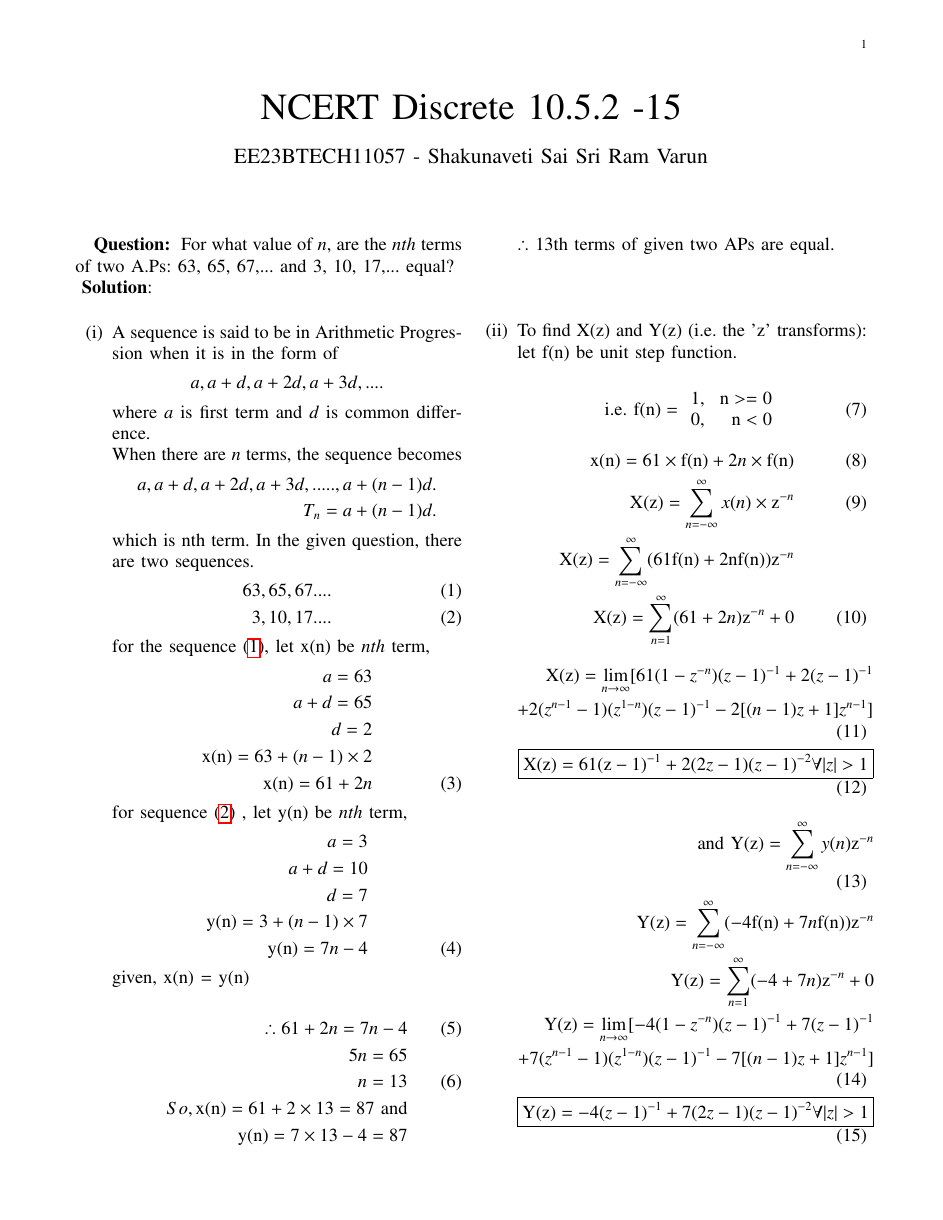
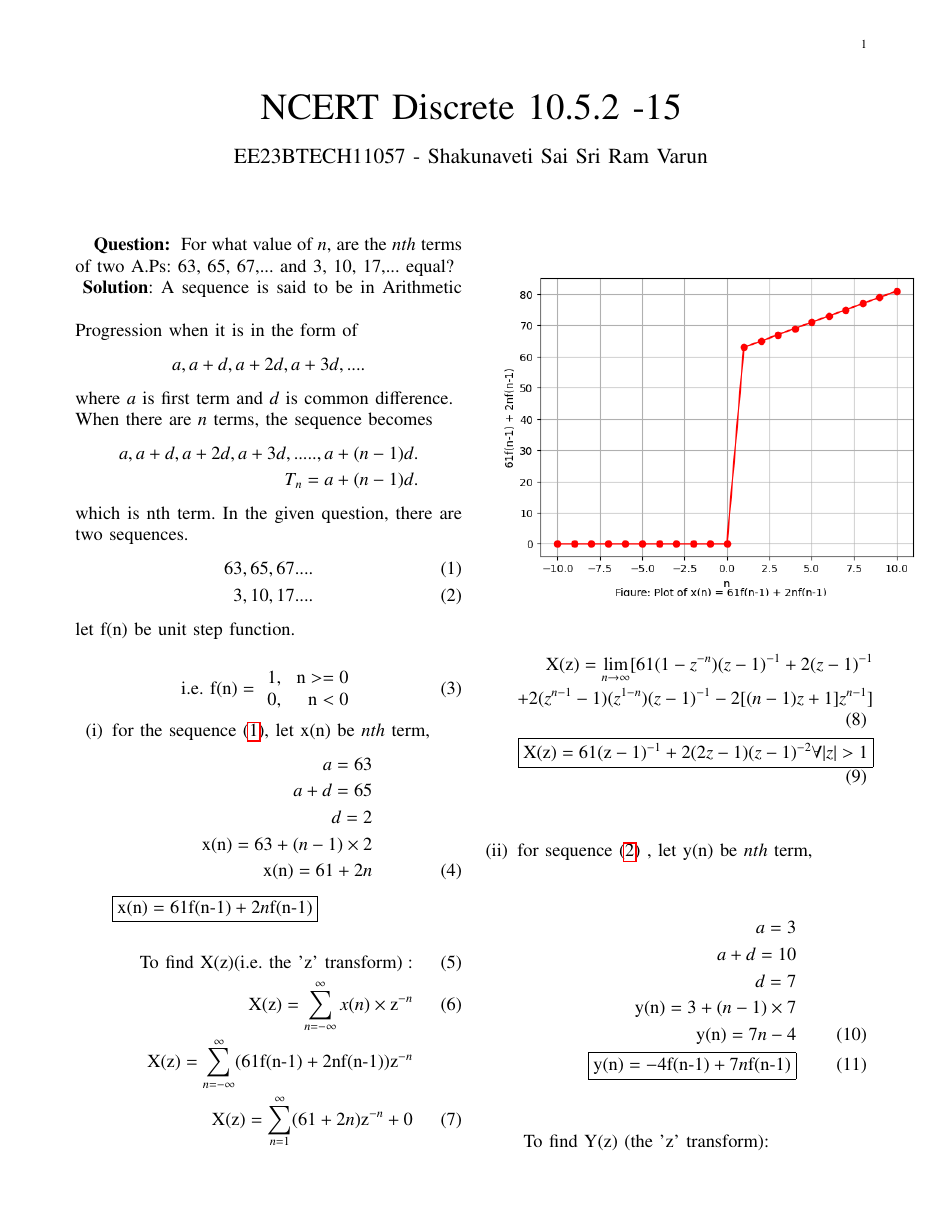
Before and after one commit to varun31082005/coding, a LaTeX paper (10.5.2-15/asnmt2.tex): the whole page before the commit and page 1 of 2 after it. Compiled offline with pdfLaTeX.

Commit message:
second commit

```diff
--- a/10.5.2-15/asnmt2.tex
+++ b/10.5.2-15/asnmt2.tex
@@ -60,8 +60,6 @@
 For what value of $ n$, are the $ nth$ terms of two A.Ps: 63, 65, 67,... and 3, 10, 17,... equal?\\
 \vspace{0.5cm}
 \textbf{Solution}:
-\begin{enumerate}
-    \item [(i)]
 A sequence is said to be in Arithmetic Progression when it is in the form of
 \begin{align}
 \notag a, a+d, a+2d, a+3d,....
@@ -78,6 +76,16 @@ In the given question, there are two sequences.
 63, 65, 67....\label{eq:1}\\
 3, 10, 17....\label{eq:2}
 \end{align}
+let f(n) be unit step function.\\
+\begin{align}
+\text{i.e. f(n)}=
+\begin{array}{lr}
+    1,&\text{n}>=0\\
+    0,&\text{n}<0
+\end{array}
+\end{align}
+\begin{enumerate}
+\item [(i)]
 for the sequence $ \eqref{eq:1}$, let x(n) be $ nth$ term,
 \begin{align}
 \notag a = 63\\
@@ -86,13 +94,42 @@ for the sequence $ \eqref{eq:1}$, let x(n) be $ nth$ term,
 \notag \text{x(n)} = 63 + (n-1)\times2\\
 \text{x(n)} = 61 + 2n \label{eq:3}
 \end{align}
+\boxed{\text{x(n)} = 61\text{f(n-1)} + 2n\text{f(n-1)}}\\
+\begin{figure}
+    \includegraphics[width = 11cm]{Figure_1.png}
+\end{figure}
+\begin{align}
+\text{To find X(z)(i.e. the 'z' transform)}:\\
+\text{X(z)} = \sum_{n=-\infty}^{\infty} x(n)\times \text{z}^{-n}\\
+\notag \text{X(z)} = \sum_{n=-\infty}^{\infty} (61\text{f(n-1)} + 2\text{nf(n-1)})\text{z}^{-n}\\
+\text{X(z)} = \sum_{n=1}^{\infty} (61 + 2n)\text{z}^{-n} + 0
+\end{align}
+\begin{align}
+\notag \text{X(z)} = \lim_{n\to\infty} [61(1-z^{-n})(z-1)^{-1}+ 2(z-1)^{-1}\\
++ 2(z^{n-1}-1)(z^{1-n})(z-1)^{-1}-2[(n-1)z+1]z^{n-1}]\\
+\boxed{\text{X(z)} = 61(\text{z}-1)^{-1} + 2(2z-1)(z-1)^{-2}  \forall  |z|>1}
+\end{align}
+\item[(ii)]
 for sequence $ \eqref{eq:2}$ , let y(n) be $ nth$ term,
 \begin{align}
 \notag a = 3 \\
 \notag a+d = 10\\
 \notag d = 7\\
 \notag \text{y(n)} = 3 + (n-1)\times7\\
-\text{y(n)} = 7n - 4 \label{eq:4}
+\text{y(n)} = 7n - 4 \label{eq:4}\\
+\boxed{\text{y(n)} = -4\text{f(n-1)} + 7n\text{f(n-1)}}
+\end{align}
+\begin{figure}
+    \includegraphics[width = 11cm]{Figure_2.png}
+\end{figure}
+To find Y(z) (the 'z' transform):\\
+\begin{align}
+\text{Y(z)} = \sum_{n=-\infty}^{\infty} y(n)\text{z}^{-n}\\
+\notag \text{Y(z)} = \sum_{n=-\infty}^{\infty} (-4\text{f(n-1)} + 7n\text{f(n-1)})\text{z}^{-n}\\
+\notag \text{Y(z)} = \sum_{n=1}^{\infty} (-4 + 7n)\text{z}^{-n} + 0\\
+\notag \text{Y(z)} = \lim_{n\to\infty} [-4(1-z^{-n})(z-1)^{-1}+ 7(z-1)^{-1}\\
++ 7(z^{n-1}-1)(z^{1-n})(z-1)^{-1}-7[(n-1)z+1]z^{n-1}]\\
+\boxed{\text{Y(z)} = -4(z-1)^{-1} + 7(2z-1)(z-1)^{-2} \forall  |z|>1}
 \end{align}
 given, x(n) = y(n)\\
 \begin{align}
@@ -103,35 +140,5 @@ n = 13\\
 \notag \text{y(n)} = 7\times13 - 4 = 87
 \end{align}
 $ \therefore$ 13th terms of given two APs are equal.\\\\
-\vspace{0.5cm}
-\item[(ii)]
-To find X(z) and Y(z) (i.e. the 'z' transforms):\\
-let f(n) be unit step function.\\
-\begin{align}
-\text{i.e. f(n)}=
-\begin{array}{lr}
-    1,&\text{n}>=0\\
-    0,&\text{n}<0
-\end{array}
-\end{align}
-\begin{align}
-\text{x(n)} = 61\times \text{f(n)} + 2n\times \text{f(n)}\\
-\text{X(z)} = \sum_{n=-\infty}^{\infty} x(n)\times \text{z}^{-n}\\
-\notag \text{X(z)} = \sum_{n=-\infty}^{\infty} (61\text{f(n)} + 2\text{nf(n)})\text{z}^{-n}\\
-\text{X(z)} = \sum_{n=1}^{\infty} (61 + 2n)\text{z}^{-n} + 0
-\end{align}
-\begin{align}
-\notag \text{X(z)} = \lim_{n\to\infty} [61(1-z^{-n})(z-1)^{-1}+ 2(z-1)^{-1}\\
-+ 2(z^{n-1}-1)(z^{1-n})(z-1)^{-1}-2[(n-1)z+1]z^{n-1}]\\
-\boxed{\text{X(z)} = 61(\text{z}-1)^{-1} + 2(2z-1)(z-1)^{-2}  \forall  |z|>1}
-\end{align}
-\begin{align}
-\text{and Y(z)} = \sum_{n=-\infty}^{\infty} y(n)\text{z}^{-n}\\
-\notag \text{Y(z)} = \sum_{n=-\infty}^{\infty} (-4\text{f(n)} + 7n\text{f(n)})\text{z}^{-n}\\
-\notag \text{Y(z)} = \sum_{n=1}^{\infty} (-4 + 7n)\text{z}^{-n} + 0\\
-\notag \text{Y(z)} = \lim_{n\to\infty} [-4(1-z^{-n})(z-1)^{-1}+ 7(z-1)^{-1}\\
-+ 7(z^{n-1}-1)(z^{1-n})(z-1)^{-1}-7[(n-1)z+1]z^{n-1}]\\
-\boxed{\text{Y(z)} = -4(z-1)^{-1} + 7(2z-1)(z-1)^{-2} \forall  |z|>1}
-\end{align}
 \end{enumerate}
 \end{document}
```
Also changed, not shown: 10.5.2-15/codes/x.py (added, +22 -0 lines), 10.5.2-15/codes/y.py (added, +22 -0 lines), 10.5.2-15/Figure_1.png (added), 10.5.2-15/Figure_2.png (added), 10.5.2-15/asnmt2.pdf, 2 other files.
